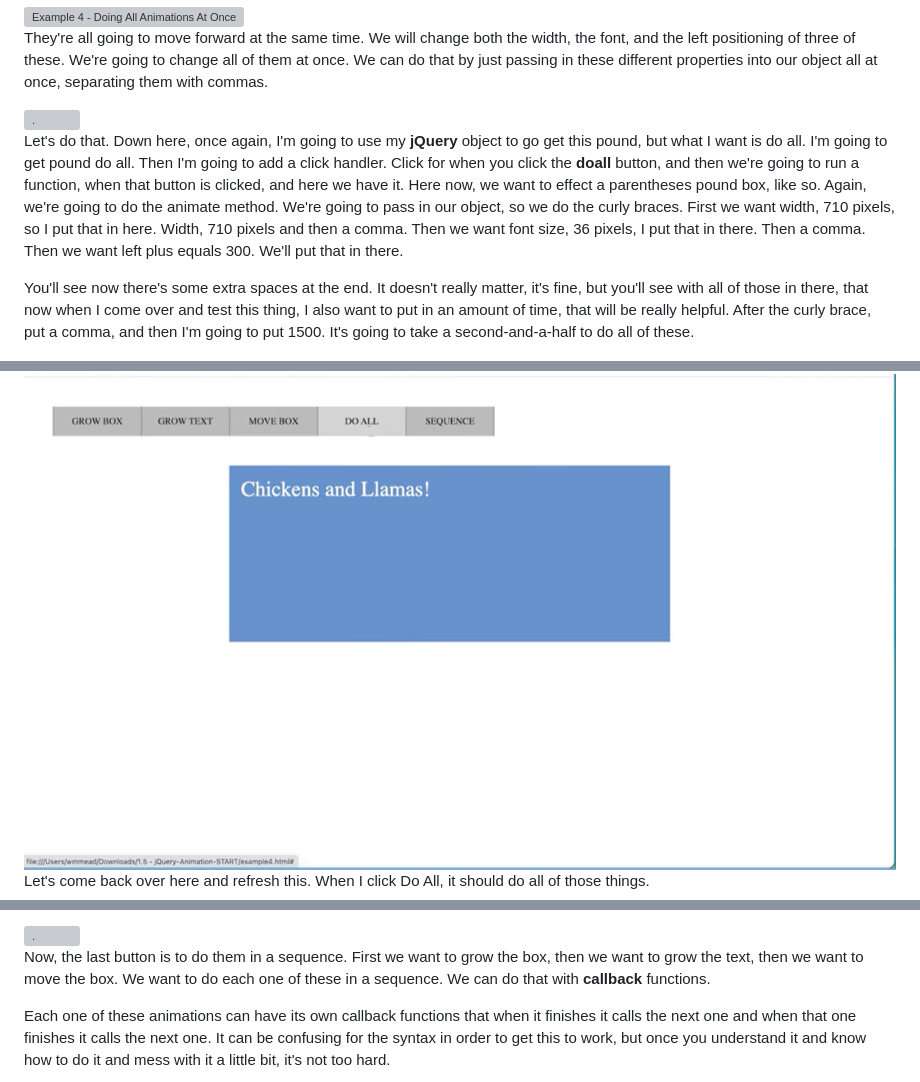
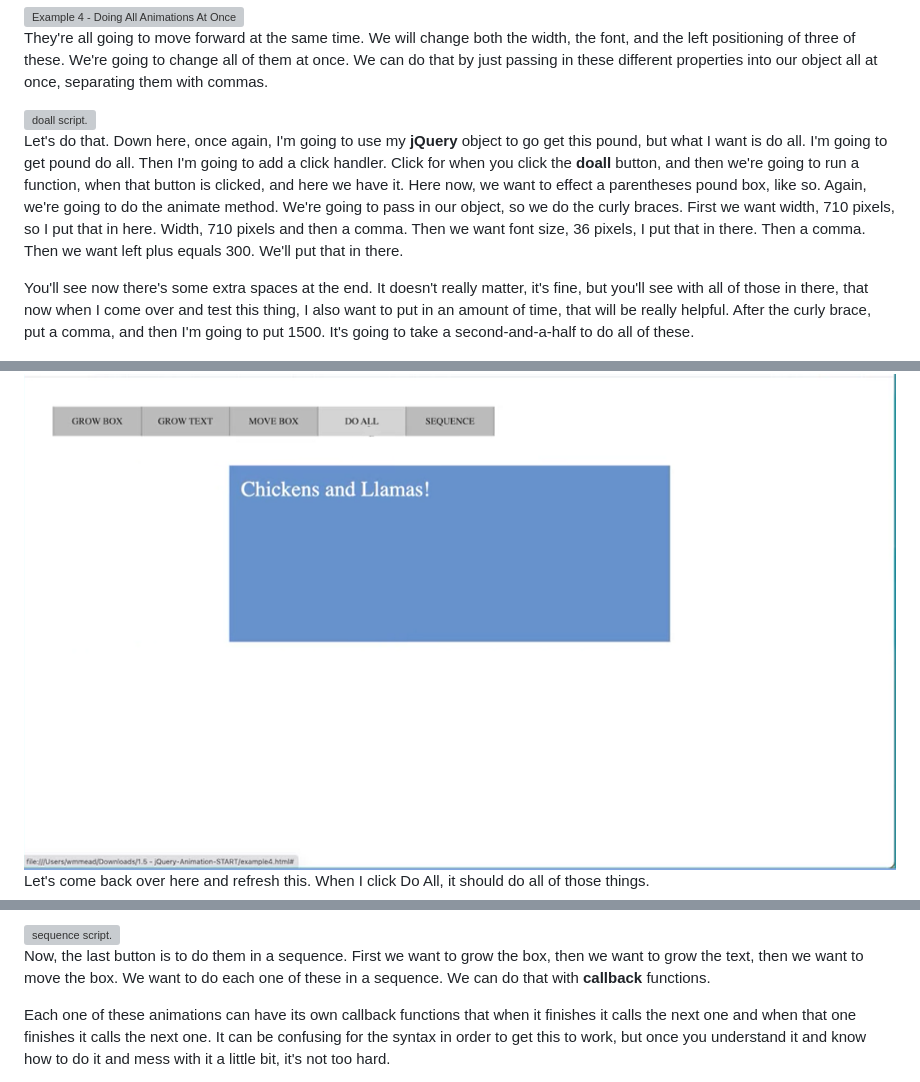
Before and after one commit to bbauska/UC-Davis-Animation-with-JS-and-jQuery, a Markdown page: README.md, 3 parts joined by grey strips. Drawn GitHub-style; grey boxes are pictures that could not be loaded.

```diff
--- a/README.md
+++ b/README.md
@@ -3584,7 +3592,8 @@ with commas.
 <p align="center" width="100%">
 <img src="./images/image200.png"
   style="width:50%"
-  alt="." />
+  title="doall script"
+  alt="doall script." />
 
 Let&apos;s do that. Down here, once again, I&apos;m going to use my **jQuery**
 object to go get this pound, but what I want is do all. I&apos;m going to
@@ -3605,11 +3614,12 @@ amount of time, that will be really helpful. After the curly brace, put
 a comma, and then I&apos;m going to put 1500. It&apos;s going to take a
 second-and-a-half to do all of these.
 <!--~~~~~~~~~~~~~~~~~~~~~~~~~~~~~~~~~~~~~~~~~~~~~~~~~~~~~~~~~~~~~~~~~~~~~~~~~~~~~~~~~~~~~~~~~~~~-->
-<!--~~~~~~~~~~~~~~~~~~~~~~~~~~~~~~ 201. test doall, example4.html (119) ~~~~~~~~~~~~~~~~~~~~~~~~~~~~~~-->
+<!--~~~~~~~~~~~~~~~~~~~~~~~~~~~ 201. test doall, example4.html (119) ~~~~~~~~~~~~~~~~~~~~~~~~~~~-->
 <p align="center" width="100%">
 <img src="./images/image201.png"
   style="width:50%"
-  alt="Test DOALL, example4.html." />
+  title="Test doall, example4.html"
+  alt="Test doall, example4.html." />
 
 Let&apos;s come back over here and refresh this. When I click Do All, it
 should do all of those things.
@@ -3618,7 +3628,8 @@ should do all of those things.
 <p align="center" width="100%">
 <img src="./images/image202.png"
   style="width:50%"
-  alt="." />
+  title="sequence script"
+  alt="sequence script." />
 
 Now, the last button is to do them in a sequence. First we want to grow
 the box, then we want to grow the text, then we want to move the box. We
```
Also changed, not shown: other parts of README.md (+47 -33 lines).
